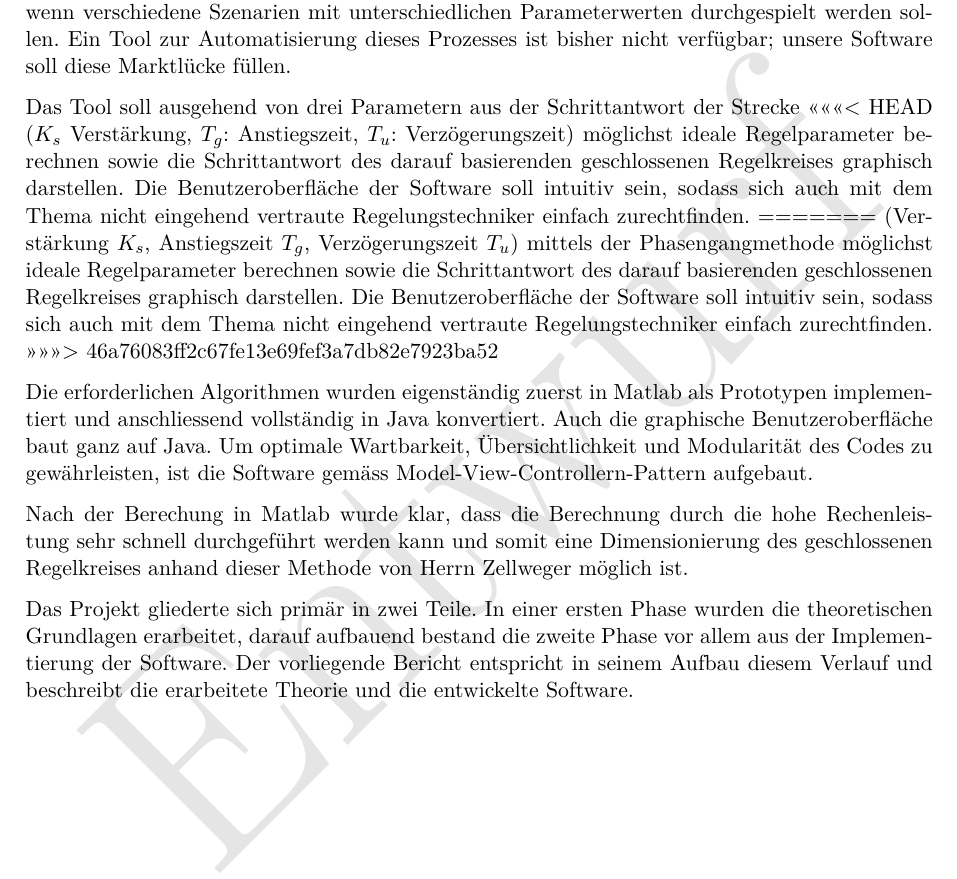
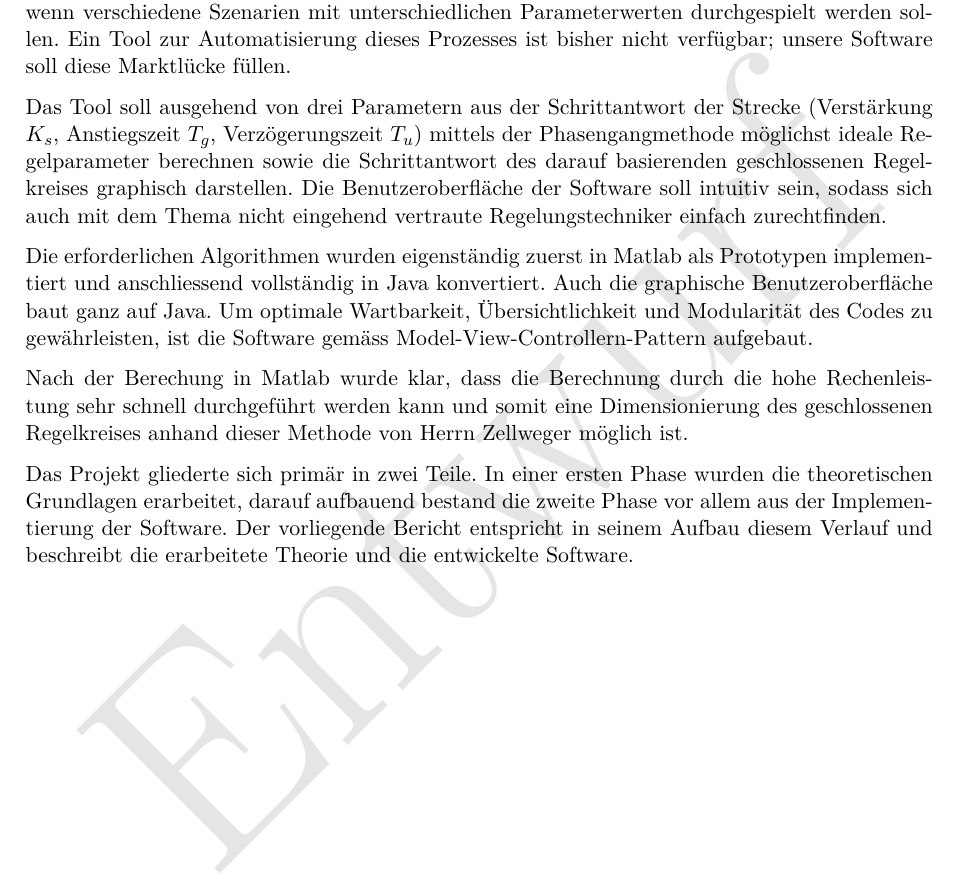
Before and after one commit to alpenwasser/pro2report, a LaTeX document (fachbericht.tex, which reads sections/einleitung.tex): part of page 5 of 10, cut so that both start at the same text. Compiled offline with pdfLaTeX.

Commit message:
Merge Conflict Resolved
 On branch anita
 Changes to be committed:
	modified:   fachbericht.pdf
	deleted:    fachbericht.synctex.gz
	modified:   sections/einleitung.tex

```diff
--- a/sections/einleitung.tex
+++ b/sections/einleitung.tex
@@ -10,21 +10,12 @@ werden sollen. Ein Tool zur Automatisierung  dieses Prozesses ist bisher nicht
 verf\"ugbar; unsere Software soll diese Marktl\"ucke f\"ullen.
 
 Das Tool soll ausgehend von drei Parametern aus der Schrittantwort der Strecke  % Anforderungen
-<<<<<<< HEAD
-($K_s$ Verst\"arkung, $T_g$: Anstiegszeit, $T_u$: Verz\"ogerungszeit)           % TODO CHECK
- m\"oglichst ideale  Regelparameter  berechnen
-sowie  die Schrittantwort  des darauf  basierenden geschlossenen  Regelkreises
-graphisch  darstellen. Die  Benutzeroberfl\"ache  der Software  soll  intuitiv
-sein,   sodass   sich  auch   mit   dem   Thema  nicht   eingehend   vertraute
-Regelungstechniker einfach zurechtfinden.
-=======
 (Verst\"arkung  $K_s$, Anstiegszeit  $T_g$, Verz\"ogerungszeit  $T_u$) mittels
 der Phasengangmethode  m\"oglichst ideale  Regelparameter berechnen  sowie die
 Schrittantwort  des darauf  basierenden  geschlossenen Regelkreises  graphisch
 darstellen. Die Benutzeroberfl\"ache  der Software soll intuitiv  sein, sodass
 sich auch mit  dem Thema nicht eingehend  vertraute Regelungstechniker einfach
 zurechtfinden.
->>>>>>> 46a76083ff2c67fe13e69fef3a7db82e7923ba52
 
 Die  erforderlichen   Algorithmen  wurden  eigenst\"andig  zuerst   in  Matlab % Umsetzung. TODO: mehr/anderer Inhalt?
 als  Prototypen   implementiert  und   anschliessend  vollst\"andig   in  Java
```
Also changed, not shown: fachbericht.pdf, sections/einleitung.tex (3 more changed lines), 1 other file.
